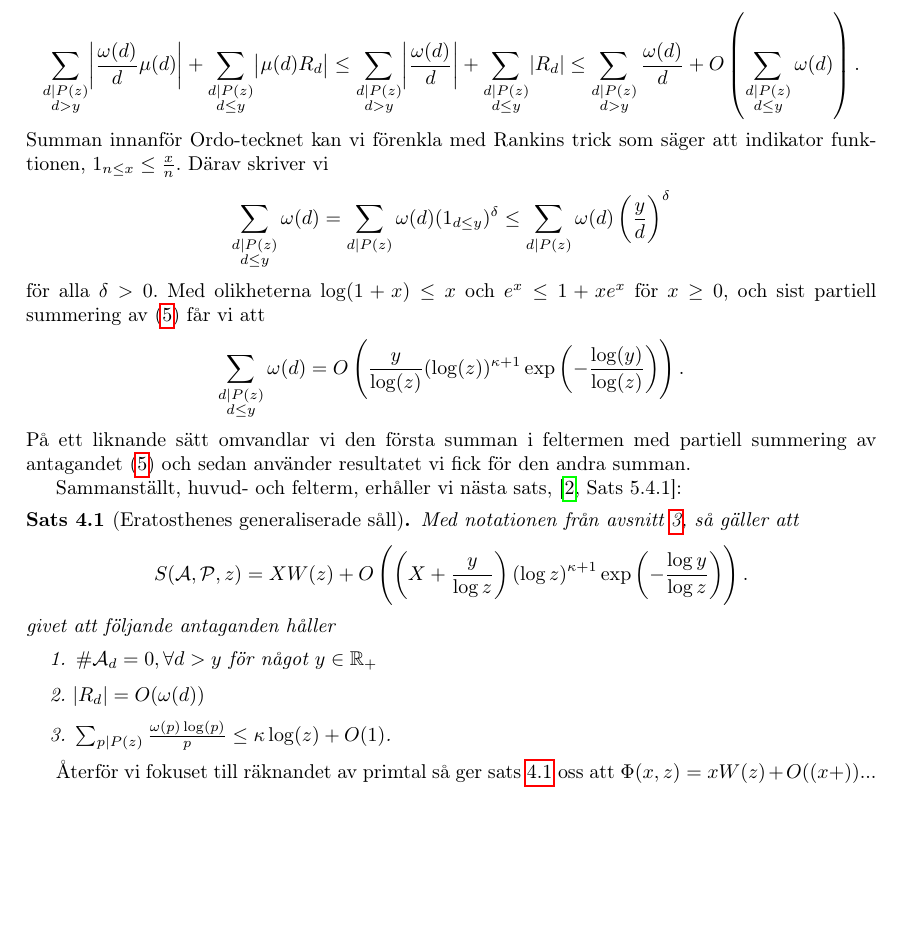
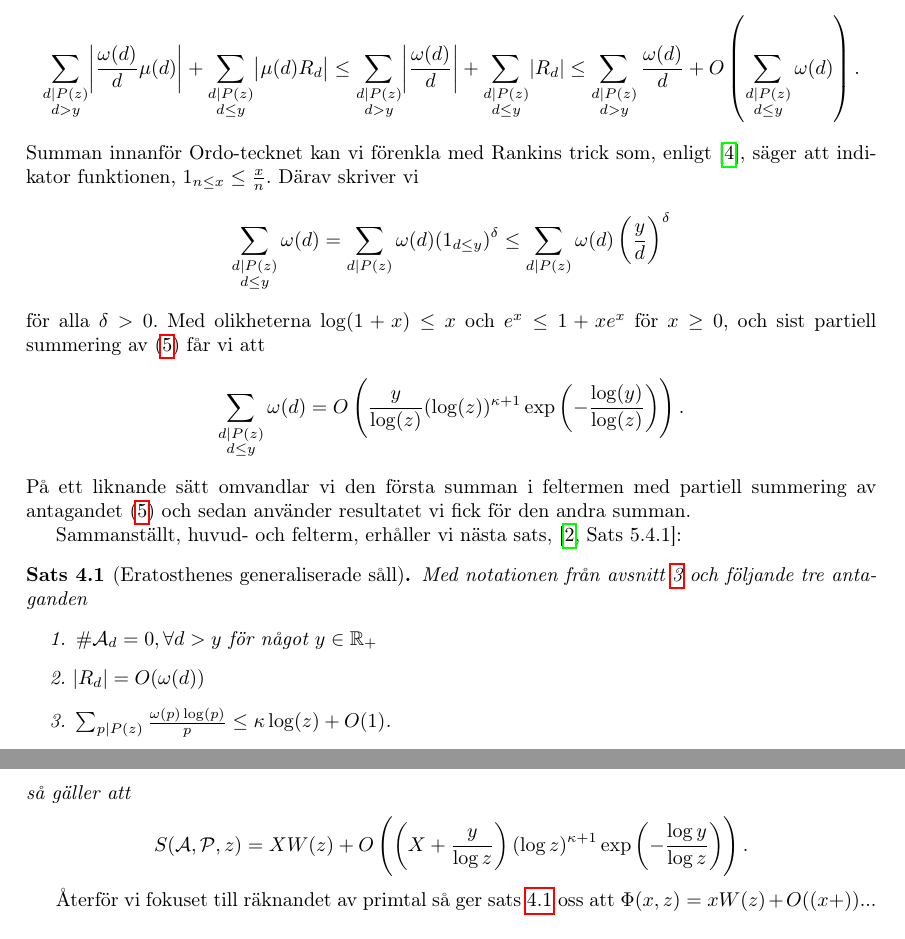
Before and after one commit to ElComadore/Matematiska-S-ll, a LaTeX paper (main.tex, which reads erik/eratosthenes.tex): part of page 12 of 19 before the commit and two parts of pages 12 and 13 of 19 after it, the two joined at a grey line, cut so that both start at the same text, the shorter picture padded with empty space. Compiled offline with pdfLaTeX.

Commit message:
Updates from Overleaf

```diff
--- a/erik/eratosthenes.tex
+++ b/erik/eratosthenes.tex
@@ -46,7 +46,7 @@ Vi kan skriva om resttermen, först med hjälp av triangelolikheten och sedan me
     \sum_{\substack{d \divides P(z) \\ d > y}} \abs{\frac{\omega(d)}{d}} + \sum_{\substack{d \divides P(z)  \\ d \leq y}} \abs{R_d} \leq
     \sum_{\substack{d \divides P(z) \\ d > y}} \frac{\omega(d)}{d} + O\left(\sum_{\substack{d \divides P(z)  \\ d \leq y}} \omega(d)\right).
 \end{align*}
-Summan innanför Ordo-tecknet kan vi förenkla med Rankins trick som säger att indikator funktionen, \(1_{n \leq x} \leq \frac{x}{n}\). Därav skriver vi
+Summan innanför Ordo-tecknet kan vi förenkla med Rankins trick som, enligt \cite{Tao}, säger att indikator funktionen, \(1_{n \leq x} \leq \frac{x}{n}\). Därav skriver vi
 \begin{align*}
     \sum_{\substack{d \divides P(z)  \\ d \leq y}} \omega(d) =
     \sum_{\substack{d \divides P(z)}} \omega(d) (1_{d \leq y})^{\delta} \leq
@@ -63,16 +63,16 @@ På ett liknande sätt omvandlar vi den första summan i feltermen med partiell
 Sammanställt, huvud- och felterm, erhåller vi nästa sats, \cite[Sats 5.4.1]{cojocarumurty}:
 
 \begin{theorem}[Eratosthenes generaliserade såll]\label{thm:EratosthenesSieve}
-Med notationen från avsnitt \ref{sallproblemet}, så gäller att
-\begin{align*}
-    \S{A}{P}{z} = X W(z) + O\left(\left(X + \frac{y}{\log z} \right) (\log z)^{\kappa + 1} \exp{\left(-\frac{\log y}{\log z}\right)} \right).
-\end{align*}
-givet att följande antaganden håller
+Med notationen från avsnitt \ref{sallproblemet} och följande tre antaganden
 \begin{enumerate}
     \item \(\card{\A_d} = 0, \forall d > y\) för något \(y \in \mathbb{R}_+\)
     \item \(\abs{R_d} = O(\omega(d))\)
     \item \(\sum_{p \divides P(z)} \frac{\omega(p) \log(p)}{p} \leq \kappa \log(z) + O(1)\).
 \end{enumerate}
+så gäller att
+\begin{align*}
+    \S{A}{P}{z} = X W(z) + O\left(\left(X + \frac{y}{\log z} \right) (\log z)^{\kappa + 1} \exp{\left(-\frac{\log y}{\log z}\right)} \right).
+\end{align*}
 
 \end{theorem}
 
```
Also changed, not shown: bibliografi.bib (+3 -1 lines).
